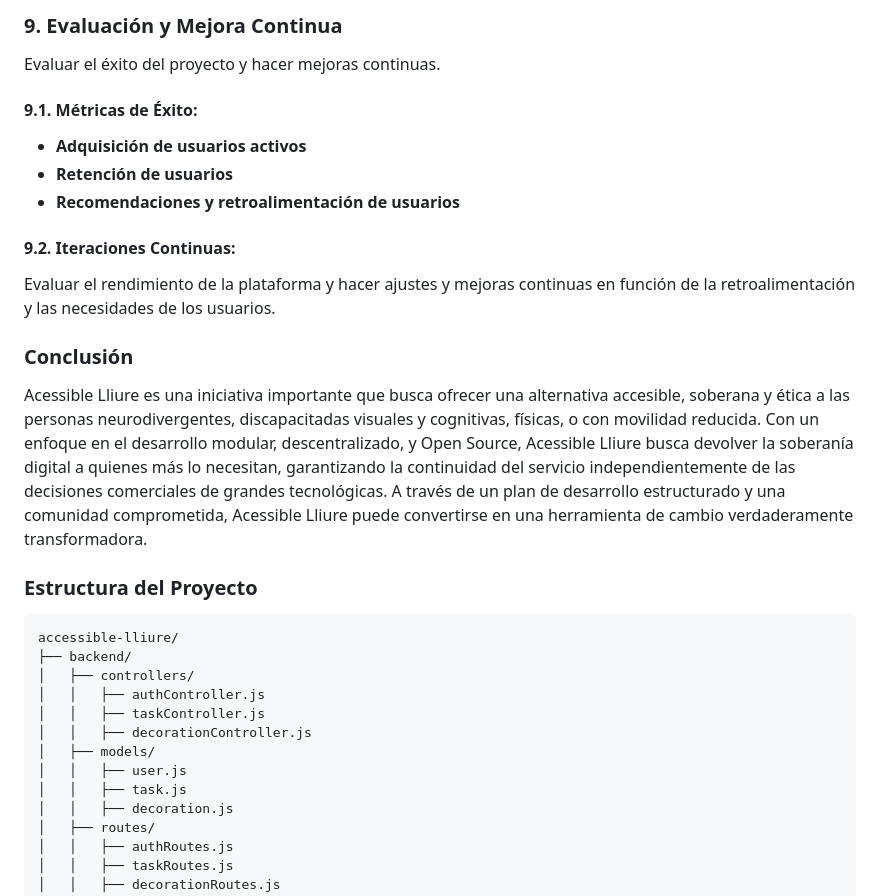
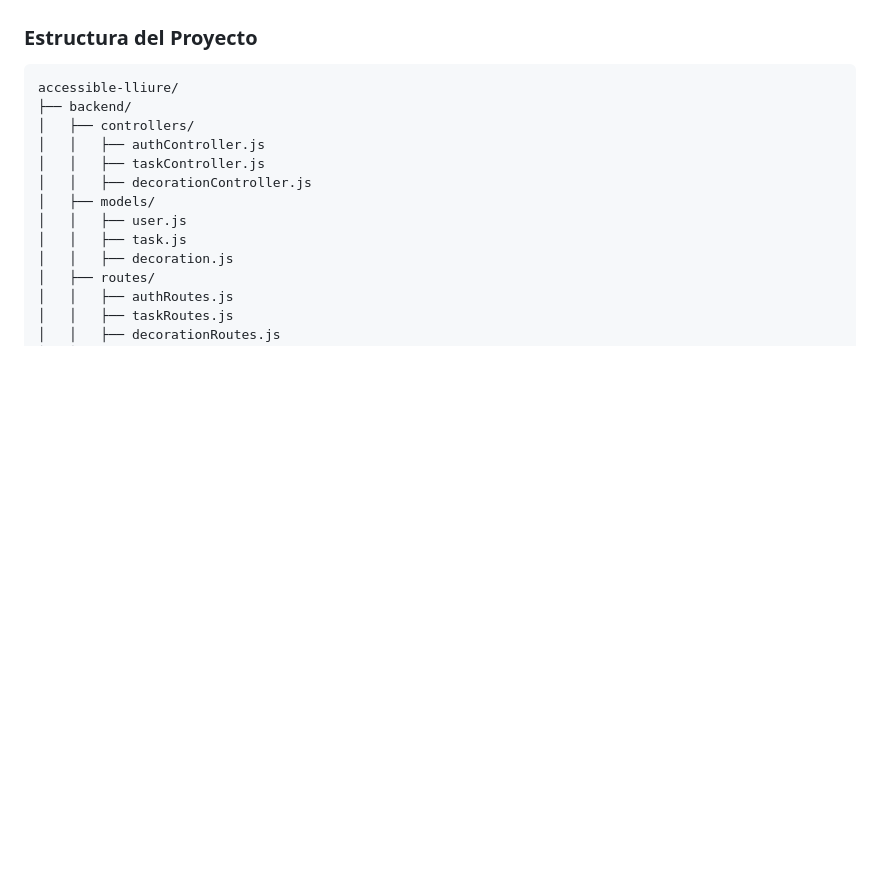
Before and after one commit to Veru-93/Acessible-Lliure, a Markdown page: README.md, the part around one of its changes. Rendered like a GitHub page; blank space fills up the shorter version.

````diff
--- a/README.md
+++ b/README.md
@@ -110,22 +80,3 @@ Identificar y gestionar los recursos necesarios para el desarrollo de Acessible
-### 9. **Evaluación y Mejora Continua**
-Evaluar el éxito del proyecto y hacer mejoras continuas.
-
-#### 9.1. **Métricas de Éxito:**
-- **Adquisición de usuarios activos**
-- **Retención de usuarios**
-- **Recomendaciones y retroalimentación de usuarios**
-
-#### 9.2. **Iteraciones Continuas:**
-Evaluar el rendimiento de la plataforma y hacer ajustes y mejoras continuas en función de la retroalimentación y las
-necesidades de los usuarios.
-
-### Conclusión
-Acessible Lliure es una iniciativa importante que busca ofrecer una alternativa accesible, soberana y ética a las
-personas neurodivergentes, discapacitadas visuales y cognitivas, físicas, o con movilidad reducida. Con un enfoque en el
-desarrollo modular, descentralizado, y Open Source, Acessible Lliure busca devolver la soberanía digital a quienes más lo
-necesitan, garantizando la continuidad del servicio independientemente de las decisiones comerciales de grandes
-tecnológicas. A través de un plan de desarrollo estructurado y una comunidad comprometida, Acessible Lliure puede
-convertirse en una herramienta de cambio verdaderamente transformadora.
 
 ### Estructura del Proyecto
 ```
````
Also changed, not shown: other parts of README.md (+62 -92 lines).
